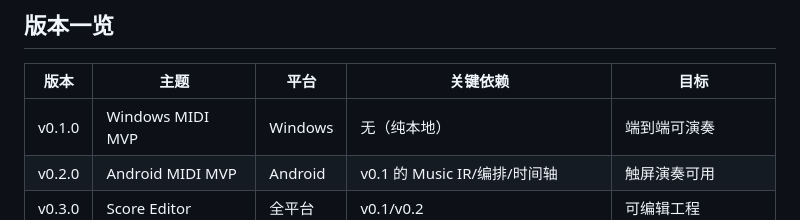
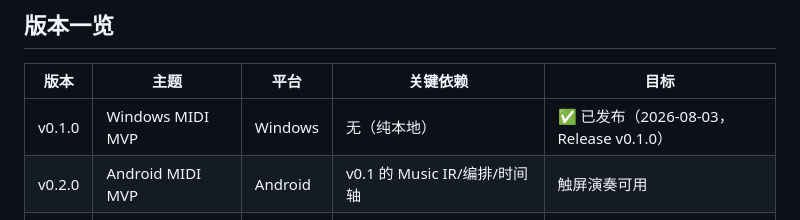
Before and after one commit to superdaobo/scoreleap, a Markdown page: docs/ROADMAP.md, the part around the change. GitHub-like rendering.

Commit message:
docs: mark v0.1.0 as released

```diff
--- a/docs/ROADMAP.md
+++ b/docs/ROADMAP.md
@@ -6,7 +6,7 @@
 
 | 版本 | 主题 | 平台 | 关键依赖 | 目标 |
 |---|---|---|---|---|
-| v0.1.0 | Windows MIDI MVP | Windows | 无（纯本地） | 端到端可演奏 |
+| v0.1.0 | Windows MIDI MVP | Windows | 无（纯本地） | ✅ 已发布（2026-08-03，Release v0.1.0） |
 | v0.2.0 | Android MIDI MVP | Android | v0.1 的 Music IR/编排/时间轴 | 触屏演奏可用 |
 | v0.3.0 | Score Editor | 全平台 | v0.1/v0.2 | 可编辑工程 |
 | v0.4.0 | Audio Transcription | Windows | v0.3；Symphonia + ONNX Runtime | 音频转 MIDI |
```
